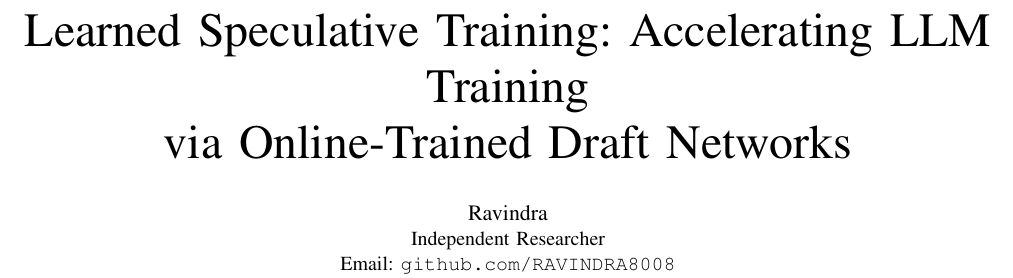
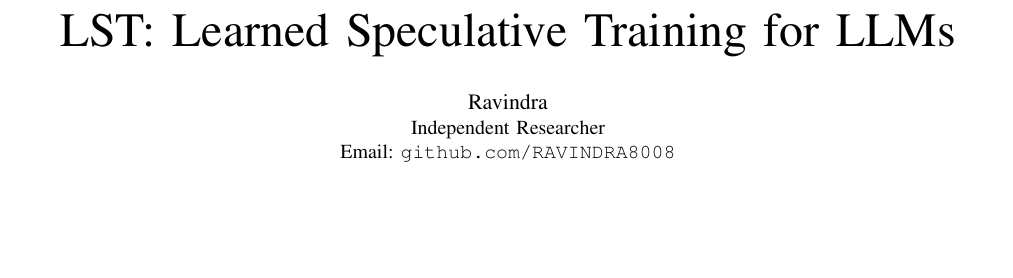
Before and after one commit to RAVINDRA8008/Learned-Speculative-Training-LST-, a LaTeX paper (paper/lst_paper.tex): part of page 1 of 9, cut at the place of the change, the shorter picture padded with empty space. Compiled offline with pdfLaTeX.

Commit message:
title: LST: Learned Speculative Training for LLMs

```diff
--- a/paper/lst_paper.tex
+++ b/paper/lst_paper.tex
@@ -19,7 +19,7 @@
 
 \begin{document}
 
-\title{Learned Speculative Training: Accelerating LLM Training\\via Online-Trained Draft Networks}
+\title{LST: Learned Speculative Training for LLMs}
 
 \author{
 \IEEEauthorblockN{Ravindra}
```
